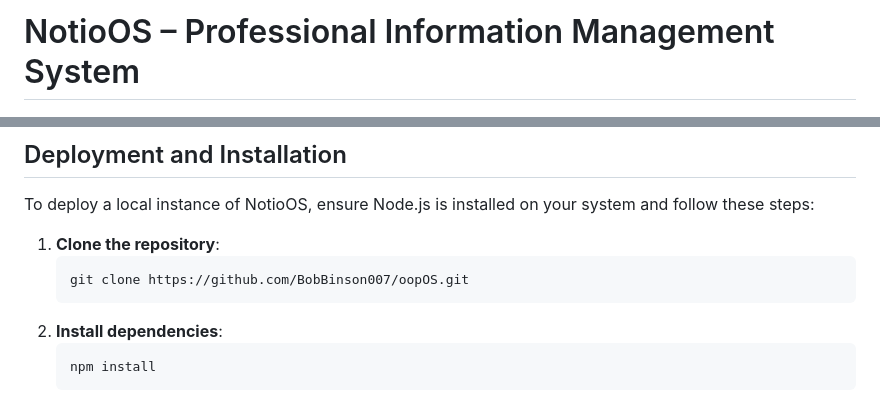
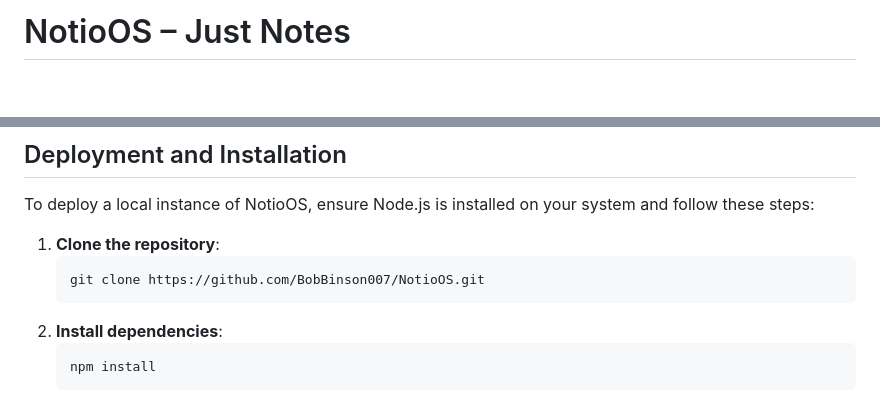
Before and after one commit to BobBobinson007/NotioOS, a Markdown page: README.md, 2 parts joined by grey strips. GitHub-like rendering; blank space fills up the shorter version.

Commit message:
Update project name and repository link in README

````diff
--- a/README.md
+++ b/README.md
@@ -1,4 +1,4 @@
-# NotioOS – Professional Information Management System
+# NotioOS – Just Notes
 
 ![NotioOS Banner](docs/7.png)
 
@@ -57,7 +57,7 @@ To deploy a local instance of NotioOS, ensure Node.js is installed on your syste
 
 1. **Clone the repository**:
    ```bash
-   git clone https://github.com/BobBinson007/oopOS.git
+   git clone https://github.com/BobBinson007/NotioOS.git
      ```
 2. **Install dependencies**:
    ```bash
````
